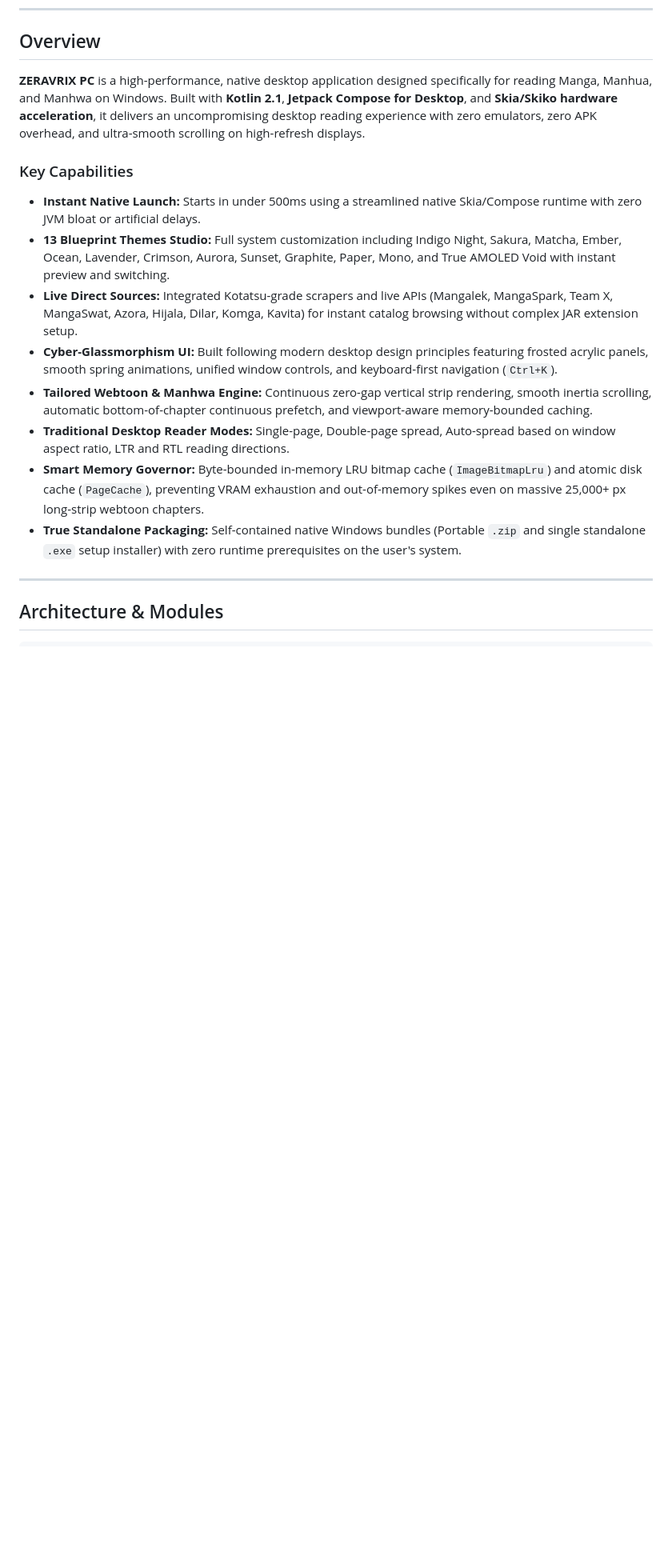
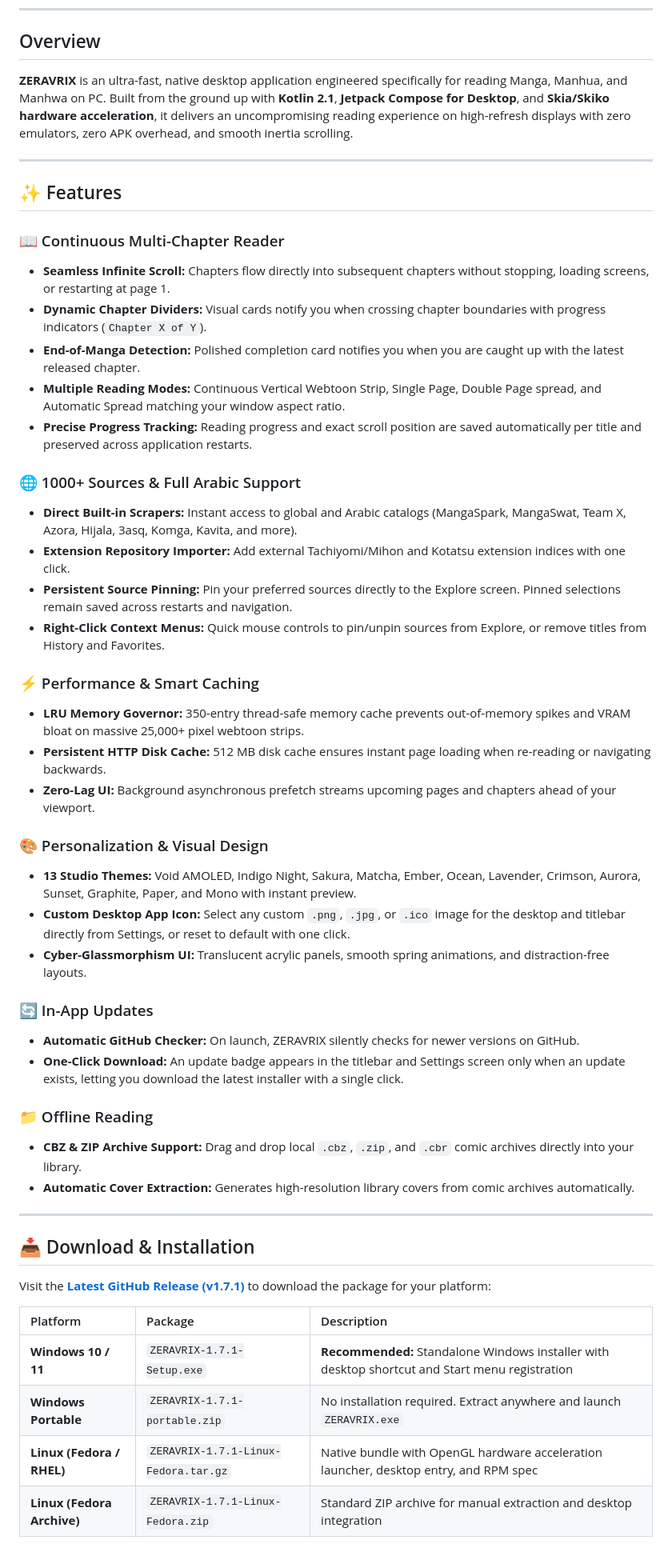
Before and after one commit to zeravrix/ZERAVRIX-PC, a Markdown page: README.md, the part around one of its changes. Shown at 80% size. GitHub-like rendering; blank space fills up the shorter version.

```diff
--- a/README.md
+++ b/README.md
@@ -16,19 +17,53 @@
 
 ## Overview
 
-**ZERAVRIX PC** is a high-performance, native desktop application designed specifically for reading Manga, Manhua, and Manhwa on Windows. Built with **Kotlin 2.1**, **Jetpack Compose for Desktop**, and **Skia/Skiko hardware acceleration**, it delivers an uncompromising desktop reading experience with zero emulators, zero APK overhead, and ultra-smooth scrolling on high-refresh displays.
-
-### Key Capabilities
-
-* **Instant Native Launch:** Starts in under 500ms using a streamlined native Skia/Compose runtime with zero JVM bloat or artificial delays.
-* **13 Blueprint Themes Studio:** Full system customization including Indigo Night, Sakura, Matcha, Ember, Ocean, Lavender, Crimson, Aurora, Sunset, Graphite, Paper, Mono, and True AMOLED Void with instant preview and switching.
-* **Live Direct Sources:** Integrated Kotatsu-grade scrapers and live APIs (Mangalek, MangaSpark, Team X, MangaSwat, Azora, Hijala, Dilar, Komga, Kavita) for instant catalog browsing without complex JAR extension setup.
-* **Cyber-Glassmorphism UI:** Built following modern desktop design principles featuring frosted acrylic panels, smooth spring animations, unified window controls, and keyboard-first navigation (`Ctrl+K`).
-* **Tailored Webtoon & Manhwa Engine:** Continuous zero-gap vertical strip rendering, smooth inertia scrolling, automatic bottom-of-chapter continuous prefetch, and viewport-aware memory-bounded caching.
-* **Traditional Desktop Reader Modes:** Single-page, Double-page spread, Auto-spread based on window aspect ratio, LTR and RTL reading directions.
-* **Smart Memory Governor:** Byte-bounded in-memory LRU bitmap cache (`ImageBitmapLru`) and atomic disk cache (`PageCache`), preventing VRAM exhaustion and out-of-memory spikes even on massive 25,000+ px long-strip webtoon chapters.
-* **True Standalone Packaging:** Self-contained native Windows bundles (Portable `.zip` and single standalone `.exe` setup installer) with zero runtime prerequisites on the user's system.
+**ZERAVRIX** is an ultra-fast, native desktop application engineered specifically for reading Manga, Manhua, and Manhwa on PC. Built from the ground up with **Kotlin 2.1**, **Jetpack Compose for Desktop**, and **Skia/Skiko hardware acceleration**, it delivers an uncompromising reading experience on high-refresh displays with zero emulators, zero APK overhead, and smooth inertia scrolling.
 
 ---
 
-## Architecture & Modules
+## ✨ Features
+
+### 📖 Continuous Multi-Chapter Reader
+- **Seamless Infinite Scroll:** Chapters flow directly into subsequent chapters without stopping, loading screens, or restarting at page 1.
+- **Dynamic Chapter Dividers:** Visual cards notify you when crossing chapter boundaries with progress indicators (`Chapter X of Y`).
+- **End-of-Manga Detection:** Polished completion card notifies you when you are caught up with the latest released chapter.
+- **Multiple Reading Modes:** Continuous Vertical Webtoon Strip, Single Page, Double Page spread, and Automatic Spread matching your window aspect ratio.
+- **Precise Progress Tracking:** Reading progress and exact scroll position are saved automatically per title and preserved across application restarts.
+
+### 🌐 1000+ Sources & Full Arabic Support
+- **Direct Built-in Scrapers:** Instant access to global and Arabic catalogs (MangaSpark, MangaSwat, Team X, Azora, Hijala, 3asq, Komga, Kavita, and more).
+- **Extension Repository Importer:** Add external Tachiyomi/Mihon and Kotatsu extension indices with one click.
+- **Persistent Source Pinning:** Pin your preferred sources directly to the Explore screen. Pinned selections remain saved across restarts and navigation.
+- **Right-Click Context Menus:** Quick mouse controls to pin/unpin sources from Explore, or remove titles from History and Favorites.
+
+### ⚡ Performance & Smart Caching
+- **LRU Memory Governor:** 350-entry thread-safe memory cache prevents out-of-memory spikes and VRAM bloat on massive 25,000+ pixel webtoon strips.
+- **Persistent HTTP Disk Cache:** 512 MB disk cache ensures instant page loading when re-reading or navigating backwards.
+- **Zero-Lag UI:** Background asynchronous prefetch streams upcoming pages and chapters ahead of your viewport.
+
+### 🎨 Personalization & Visual Design
+- **13 Studio Themes:** Void AMOLED, Indigo Night, Sakura, Matcha, Ember, Ocean, Lavender, Crimson, Aurora, Sunset, Graphite, Paper, and Mono with instant preview.
+- **Custom Desktop App Icon:** Select any custom `.png`, `.jpg`, or `.ico` image for the desktop and titlebar directly from Settings, or reset to default with one click.
+- **Cyber-Glassmorphism UI:** Translucent acrylic panels, smooth spring animations, and distraction-free layouts.
+
+### 🔄 In-App Updates
+- **Automatic GitHub Checker:** On launch, ZERAVRIX silently checks for newer versions on GitHub.
+- **One-Click Download:** An update badge appears in the titlebar and Settings screen only when an update exists, letting you download the latest installer with a single click.
+
+### 📁 Offline Reading
+- **CBZ & ZIP Archive Support:** Drag and drop local `.cbz`, `.zip`, and `.cbr` comic archives directly into your library.
+- **Automatic Cover Extraction:** Generates high-resolution library covers from comic archives automatically.
+
+---
+
+## 📥 Download & Installation
+
+Visit the [**Latest GitHub Release (v1.7.1)**](https://github.com/zeravrix/ZERAVRIX-PC/releases/tag/v1.7.1) to download the package for your platform:
+
+| Platform | Package | Description |
+| :--- | :--- | :--- |
+| **Windows 10 / 11** | `ZERAVRIX-1.7.1-Setup.exe` | **Recommended:** Standalone Windows installer with desktop shortcut and Start menu registration |
+| **Windows Portable** | `ZERAVRIX-1.7.1-portable.zip` | No installation required. Extract anywhere and launch `ZERAVRIX.exe` |
+| **Linux (Fedora / RHEL)** | `ZERAVRIX-1.7.1-Linux-Fedora.tar.gz` | Native bundle with OpenGL hardware acceleration launcher, desktop entry, and RPM spec |
+| **Linux (Fedora Archive)** | `ZERAVRIX-1.7.1-Linux-Fedora.zip` | Standard ZIP archive for manual extraction and desktop integration |
+
```
Also changed, not shown: other parts of README.md (+55 -22 lines), assets/logo.png.
